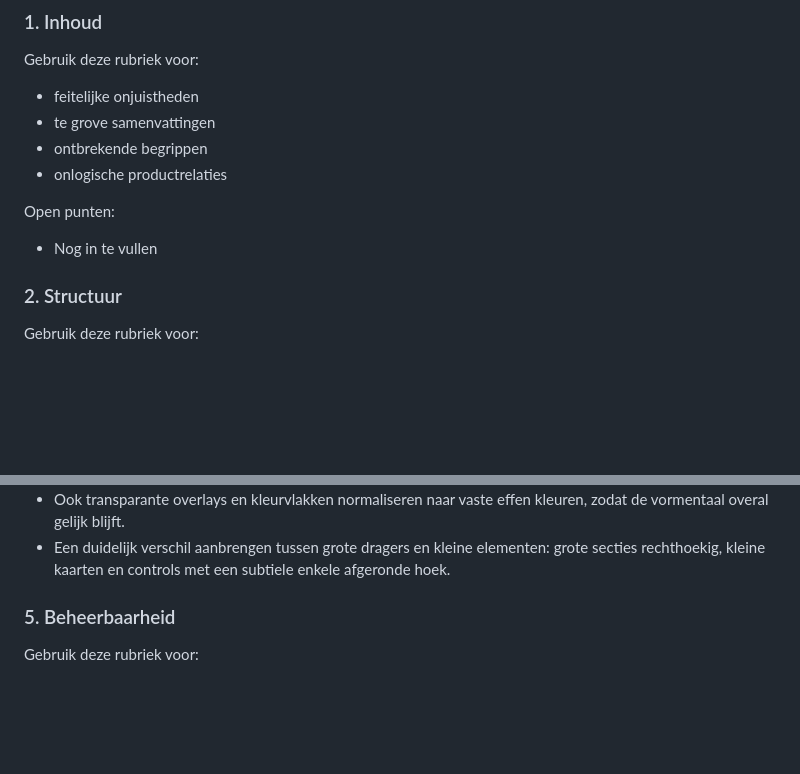
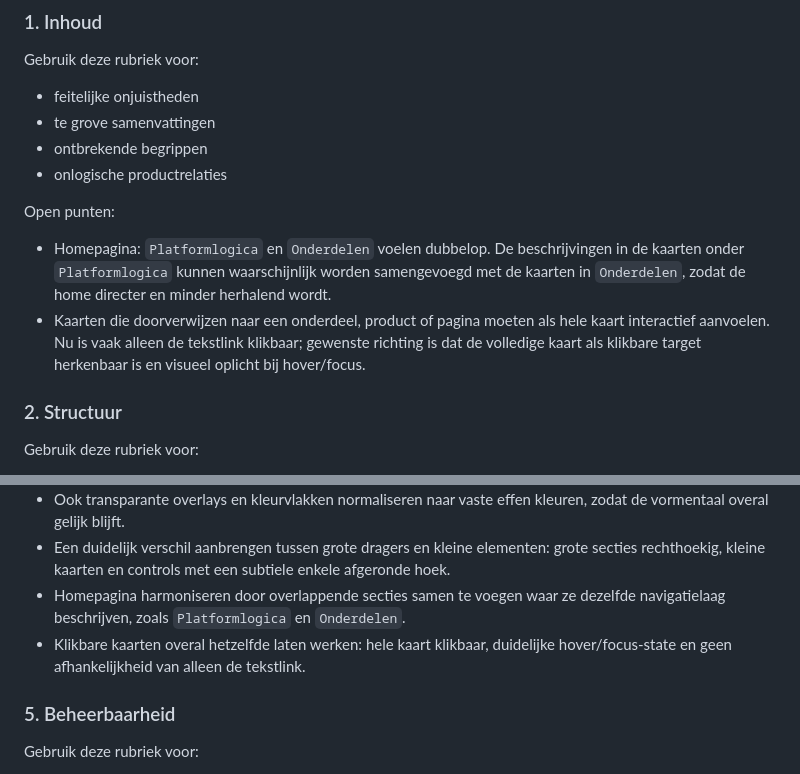
Before and after one commit to florisseijben/asset-waterschaplimburg-review, a Markdown page: docs/review/01-Objectenhandboek-reviewlog.md, 2 parts joined by grey strips. Rendered like a GitHub page; blank space fills up the shorter version.

Commit message:
Vul homepage-review aan met klikgedrag

```diff
--- a/docs/review/01-Objectenhandboek-reviewlog.md
+++ b/docs/review/01-Objectenhandboek-reviewlog.md
@@ -23,7 +23,8 @@ Gebruik deze rubriek voor:
 
 Open punten:
 
-- Nog in te vullen
+- Homepagina: `Platformlogica` en `Onderdelen` voelen dubbelop. De beschrijvingen in de kaarten onder `Platformlogica` kunnen waarschijnlijk worden samengevoegd met de kaarten in `Onderdelen`, zodat de home directer en minder herhalend wordt.
+- Kaarten die doorverwijzen naar een onderdeel, product of pagina moeten als hele kaart interactief aanvoelen. Nu is vaak alleen de tekstlink klikbaar; gewenste richting is dat de volledige kaart als klikbare target herkenbaar is en visueel oplicht bij hover/focus.
 
 ### 2. Structuur
 
@@ -69,6 +70,8 @@ Open punten:
 - Gebruik van kleurverlopen terugbrengen naar een consistente regel: geen gradients in secties en blokken, alleen effen kleur of wit.
 - Ook transparante overlays en kleurvlakken normaliseren naar vaste effen kleuren, zodat de vormentaal overal gelijk blijft.
 - Een duidelijk verschil aanbrengen tussen grote dragers en kleine elementen: grote secties rechthoekig, kleine kaarten en controls met een subtiele enkele afgeronde hoek.
+- Homepagina harmoniseren door overlappende secties samen te voegen waar ze dezelfde navigatielaag beschrijven, zoals `Platformlogica` en `Onderdelen`.
+- Klikbare kaarten overal hetzelfde laten werken: hele kaart klikbaar, duidelijke hover/focus-state en geen afhankelijkheid van alleen de tekstlink.
 
 ### 5. Beheerbaarheid
 
```
